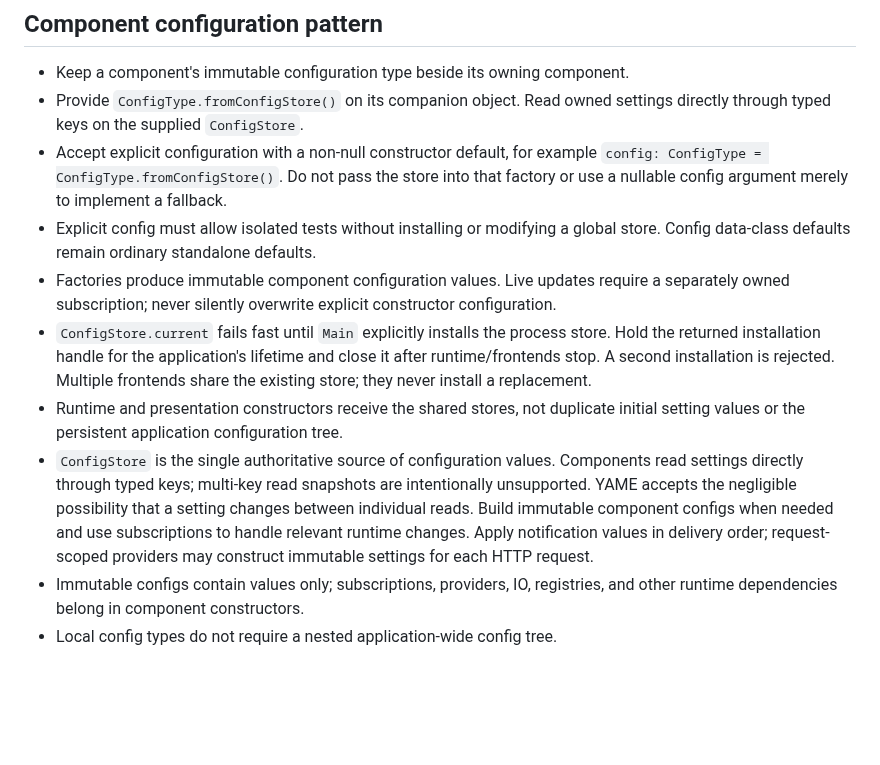
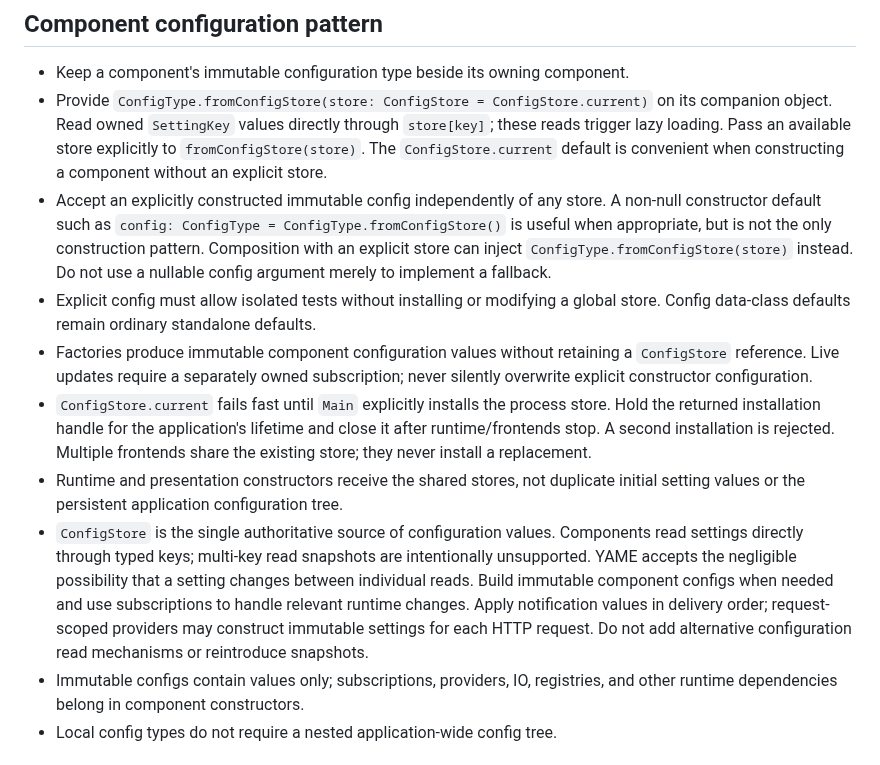
Before and after one commit to skasti/yame, a Markdown page: AGENTS.md, the part around the change. GitHub-like rendering; blank space fills up the shorter version.

Commit message:
Clarify explicit ConfigStore injection in component guidance
Document the optional current-store default, direct keyed reads, explicit immutable configs, and prohibition on snapshot or alternative read paths.

```diff
--- a/AGENTS.md
+++ b/AGENTS.md
@@ -147,14 +147,21 @@ unbounded buffering.
 ## Component configuration pattern
 
 - Keep a component's immutable configuration type beside its owning component.
-- Provide `ConfigType.fromConfigStore()` on its companion object. Read owned
-  settings directly through typed keys on the supplied `ConfigStore`.
-- Accept explicit configuration with a non-null constructor default, for example
-  `config: ConfigType = ConfigType.fromConfigStore()`. Do not pass the store into
-  that factory or use a nullable config argument merely to implement a fallback.
+- Provide `ConfigType.fromConfigStore(store: ConfigStore = ConfigStore.current)`
+  on its companion object. Read owned `SettingKey` values directly through
+  `store[key]`; these reads trigger lazy loading. Pass an available store
+  explicitly to `fromConfigStore(store)`. The `ConfigStore.current` default is
+  convenient when constructing a component without an explicit store.
+- Accept an explicitly constructed immutable config independently of any store.
+  A non-null constructor default such as
+  `config: ConfigType = ConfigType.fromConfigStore()` is useful when appropriate,
+  but is not the only construction pattern. Composition with an explicit store
+  can inject `ConfigType.fromConfigStore(store)` instead. Do not use a nullable
+  config argument merely to implement a fallback.
 - Explicit config must allow isolated tests without installing or modifying a
   global store. Config data-class defaults remain ordinary standalone defaults.
-- Factories produce immutable component configuration values. Live updates require a separately owned subscription;
+- Factories produce immutable component configuration values without retaining
+  a `ConfigStore` reference. Live updates require a separately owned subscription;
   never silently overwrite explicit constructor configuration.
 - `ConfigStore.current` fails fast until `Main` explicitly installs the process store.
   Hold the returned installation handle for the application's lifetime and close it
@@ -168,7 +175,8 @@ unbounded buffering.
   setting changes between individual reads. Build immutable component configs
   when needed and use subscriptions to handle relevant runtime changes. Apply
   notification values in delivery order; request-scoped providers may construct
-  immutable settings for each HTTP request.
+  immutable settings for each HTTP request. Do not add alternative configuration
+  read mechanisms or reintroduce snapshots.
 - Immutable configs contain values only; subscriptions, providers, IO, registries,
   and other runtime dependencies belong in component constructors.
 - Local config types do not require a nested application-wide config tree.
```
